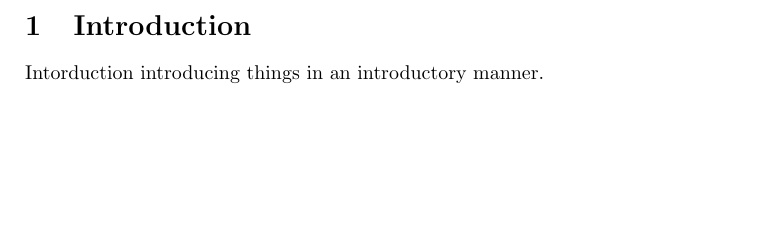
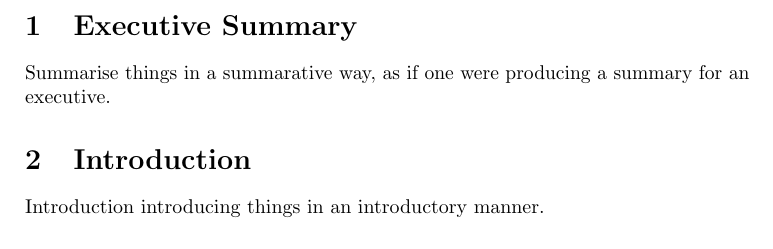
Before and after one commit to proftom/QuadCopter, a LaTeX document (report/RtdspProject.tex): part of page 2 of 2, cut at the place of the change, the shorter picture padded with empty space. Compiled offline with pdfLaTeX.

Commit message:
added exec summary place holder

```diff
--- a/report/RtdspProject.tex
+++ b/report/RtdspProject.tex
@@ -62,8 +62,13 @@ A Lovely Abstract full of insight and long words that makes it apparent we did l
 \clearpage
 
 
+\section{Executive Summary} % (fold)
+\label{sec:executive_summary}
+
+Summarise things in a summarative way, as if one were producing a summary for an executive.
+
 \section{Introduction}
-Intorduction introducing things in an introductory manner.
+Introduction introducing things in an introductory manner.
 
 
 \end{document}
```
